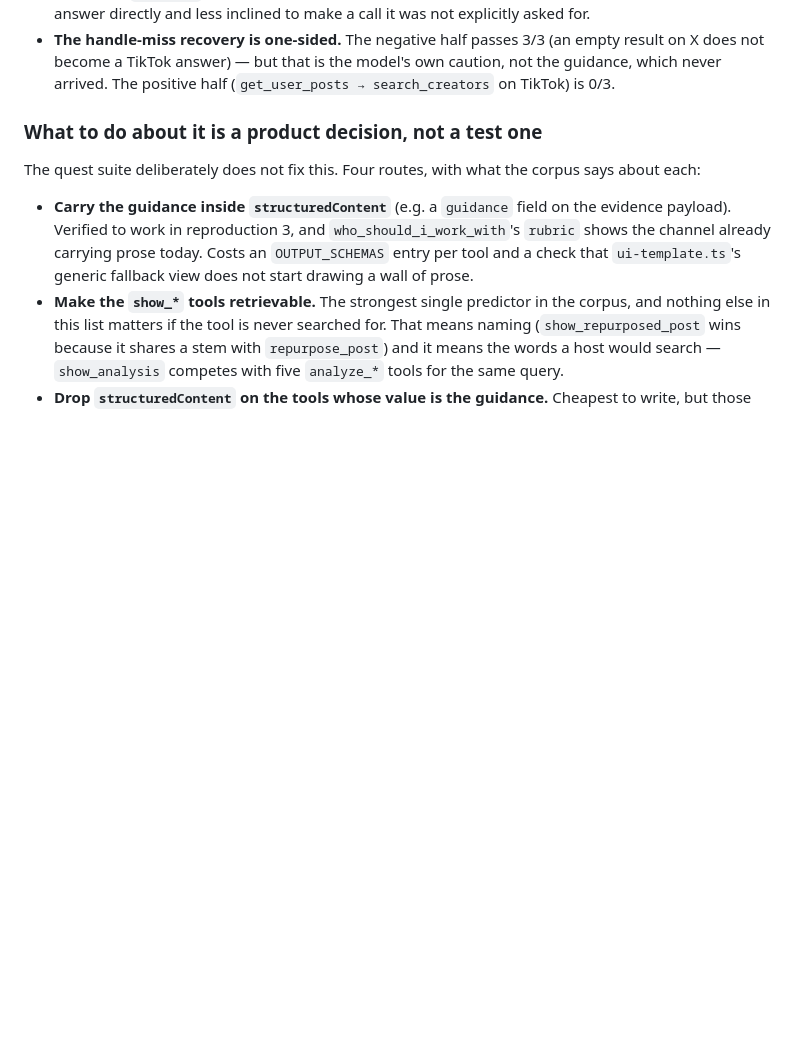
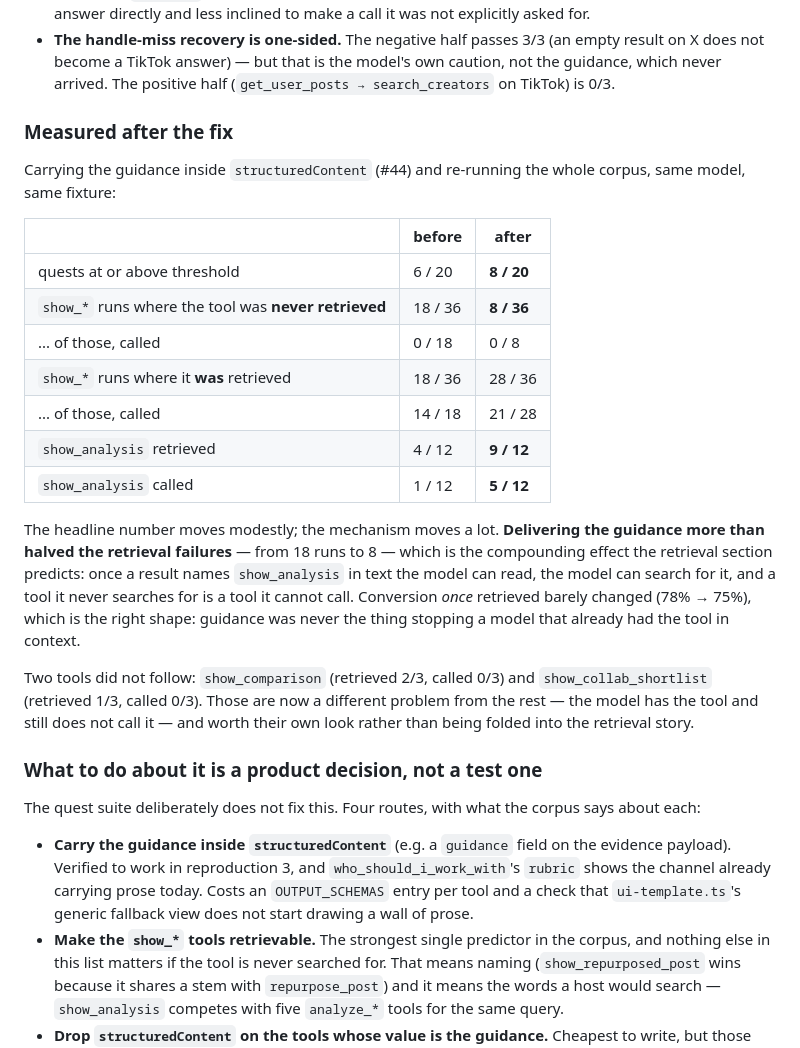
Before and after one commit to Nooticr/nooticr-mcp, a Markdown page: docs/testing/tool-chaining-quests.md, the part around the change. Rendered like a GitHub page; blank space fills up the shorter version.

Commit message:
Record what carrying the guidance actually did
Re-ran the whole corpus on this branch, same model and fixture as the baseline.
6/20 -> 8/20 at threshold, which on its own understates it.

The mechanism moved far more than the headline. show_* runs where the tool was
never retrieved fell from 18 of 36 to 8, and show_analysis went from retrieved
4/12 and called 1/12 to retrieved 9/12 and called 5/12. That is the compounding
effect the retrieval section predicted: once a result names show_analysis in
text the model can actually read, the model can search for it, and a tool it
never searches for is a tool it cannot call.

Conversion once retrieved barely changed, 14/18 to 21/28. That is the right
shape rather than a disappointment — guidance was never what stopped a model
that already had the tool in context.

Two did not follow: show_comparison (retrieved 2/3, called 0/3) and
show_collab_shortlist (retrieved 1/3, called 0/3). The model has the tool and
still does not call it, which is a different problem from the rest and noted as
its own rather than folded into the retrieval story.

Co-Authored-By: Claude Opus 5 <noreply@anthropic.com>
Claude-Session: https://claude.ai/code/session_0195DE5uHL6wVUvfgqoCvWQS

```diff
--- a/docs/testing/tool-chaining-quests.md
+++ b/docs/testing/tool-chaining-quests.md
@@ -158,6 +158,34 @@ Four things in there are worth acting on beyond the guidance channel:
   empty result on X does not become a TikTok answer) — but that is the model's
   own caution, not the guidance, which never arrived. The positive half
   (`get_user_posts → search_creators` on TikTok) is 0/3.
+
+### Measured after the fix
+
+Carrying the guidance inside `structuredContent` (#44) and re-running the whole
+corpus, same model, same fixture:
+
+| | before | after |
+|---|---|---|
+| quests at or above threshold | 6 / 20 | **8 / 20** |
+| `show_*` runs where the tool was **never retrieved** | 18 / 36 | **8 / 36** |
+| ... of those, called | 0 / 18 | 0 / 8 |
+| `show_*` runs where it **was** retrieved | 18 / 36 | 28 / 36 |
+| ... of those, called | 14 / 18 | 21 / 28 |
+| `show_analysis` retrieved | 4 / 12 | **9 / 12** |
+| `show_analysis` called | 1 / 12 | **5 / 12** |
+
+The headline number moves modestly; the mechanism moves a lot. **Delivering the
+guidance more than halved the retrieval failures** — from 18 runs to 8 — which
+is the compounding effect the retrieval section predicts: once a result names
+`show_analysis` in text the model can read, the model can search for it, and a
+tool it never searches for is a tool it cannot call. Conversion *once* retrieved
+barely changed (78% → 75%), which is the right shape: guidance was never the
+thing stopping a model that already had the tool in context.
+
+Two tools did not follow: `show_comparison` (retrieved 2/3, called 0/3) and
+`show_collab_shortlist` (retrieved 1/3, called 0/3). Those are now a different
+problem from the rest — the model has the tool and still does not call it — and
+worth their own look rather than being folded into the retrieval story.
 
 ### What to do about it is a product decision, not a test one
 
```
